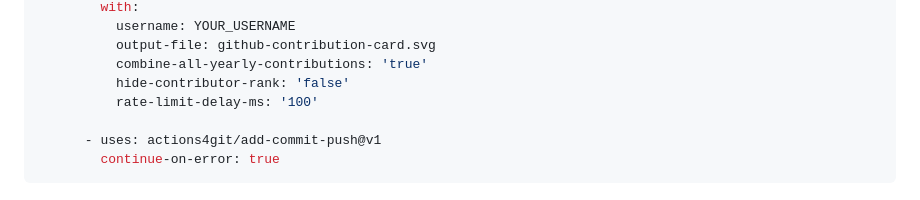
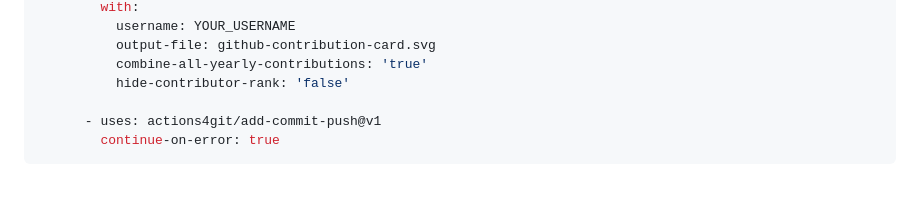
Before and after one commit to FrancoStino/github-contribution-card, a Markdown page: action/README.md, the part around the change. Rendered like a GitHub page.

```diff
--- a/action/README.md
+++ b/action/README.md
@@ -41,7 +41,6 @@ jobs:
           output-file: github-contribution-card.svg
           combine-all-yearly-contributions: 'true'
           hide-contributor-rank: 'false'
-          rate-limit-delay-ms: '100'
 
       - uses: actions4git/add-commit-push@v1
         continue-on-error: true
```
